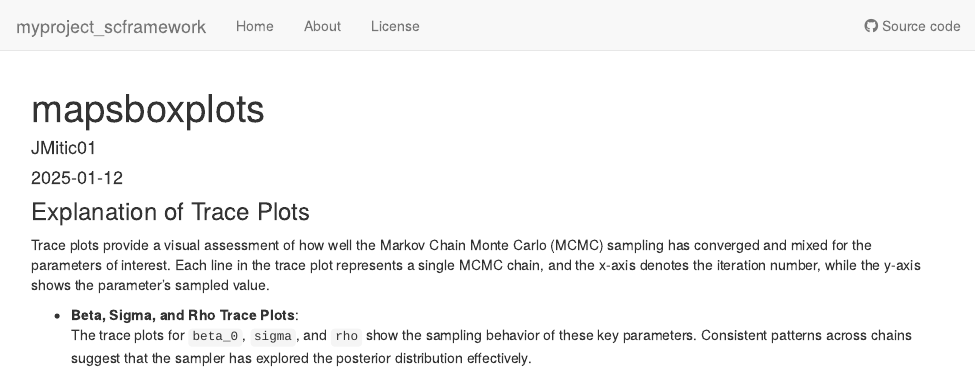
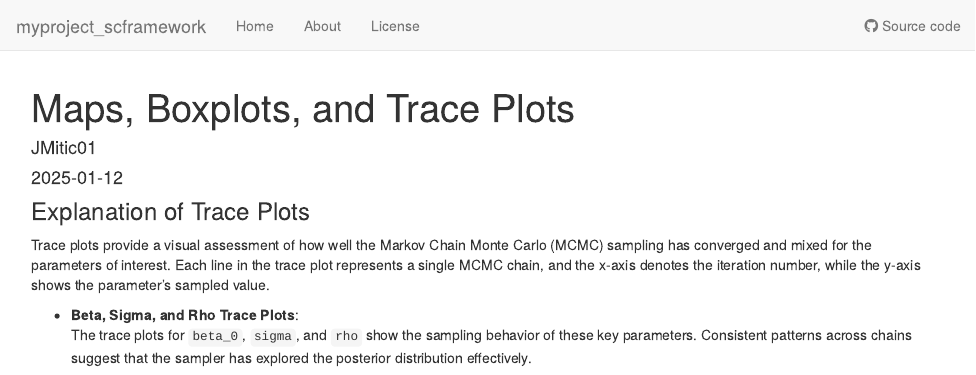
Before and after one commit to JMitic01/myproject_scframework, an R Markdown document (analysis/mapsboxplots.Rmd): the page in a window 1100 px wide, from its top. Rendered offline with R 4.5, knitr and Pandoc, with nearby package versions; drawn as R Markdown's standard HTML page in place of the format the file asks for.

Commit message:
wflow_publish("analysis/mapsboxplots.Rmd", republish = TRUE)

```diff
--- a/analysis/mapsboxplots.Rmd
+++ b/analysis/mapsboxplots.Rmd
@@ -1,5 +1,5 @@
 ---
-title: "mapsboxplots"
+title: "Maps, Boxplots, and Trace Plots"
 author: "JMitic01"
 date: "2025-01-12"
 output:
```
